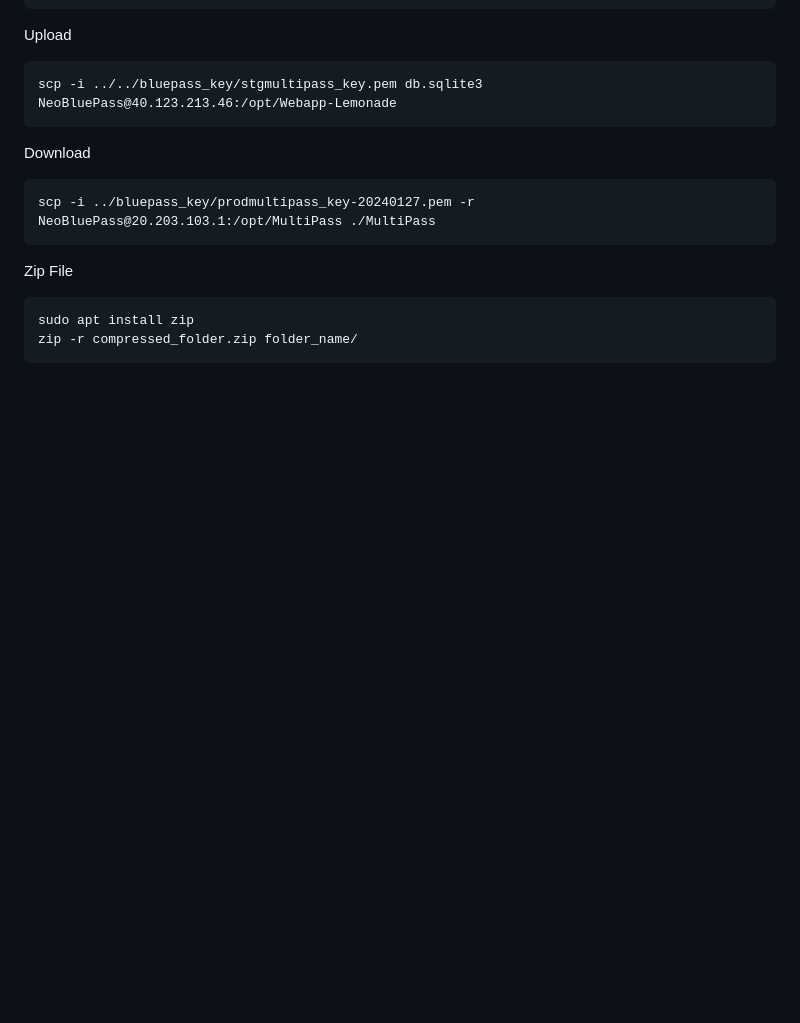
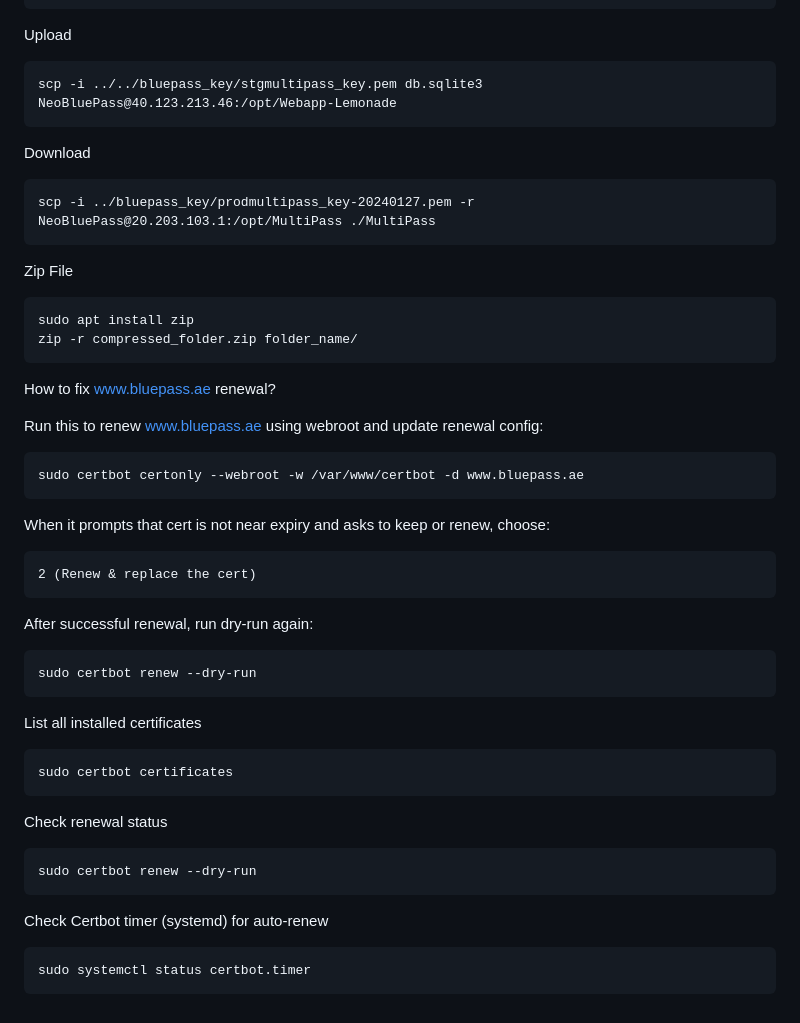
Before and after one commit to Tharindu37/nginx, a Markdown page: django_v2_azure_vm_stg/Readme.md, the part around the change. Rendered like a GitHub page; blank space fills up the shorter version.

````diff
--- a/django_v2_azure_vm_stg/Readme.md
+++ b/django_v2_azure_vm_stg/Readme.md
@@ -350,3 +350,34 @@ Zip File
 sudo apt install zip
 zip -r compressed_folder.zip folder_name/
 ```
+
+
+How to fix www.bluepass.ae renewal?
+
+Run this to renew www.bluepass.ae using webroot and update renewal config:
+```
+sudo certbot certonly --webroot -w /var/www/certbot -d www.bluepass.ae
+```
+When it prompts that cert is not near expiry and asks to keep or renew, choose:
+```
+2 (Renew & replace the cert)
+```
+After successful renewal, run dry-run again:
+```
+sudo certbot renew --dry-run
+```
+
+List all installed certificates
+```
+sudo certbot certificates
+```
+
+Check renewal status
+```
+sudo certbot renew --dry-run
+```
+
+Check Certbot timer (systemd) for auto-renew
+```
+sudo systemctl status certbot.timer
+```
````
